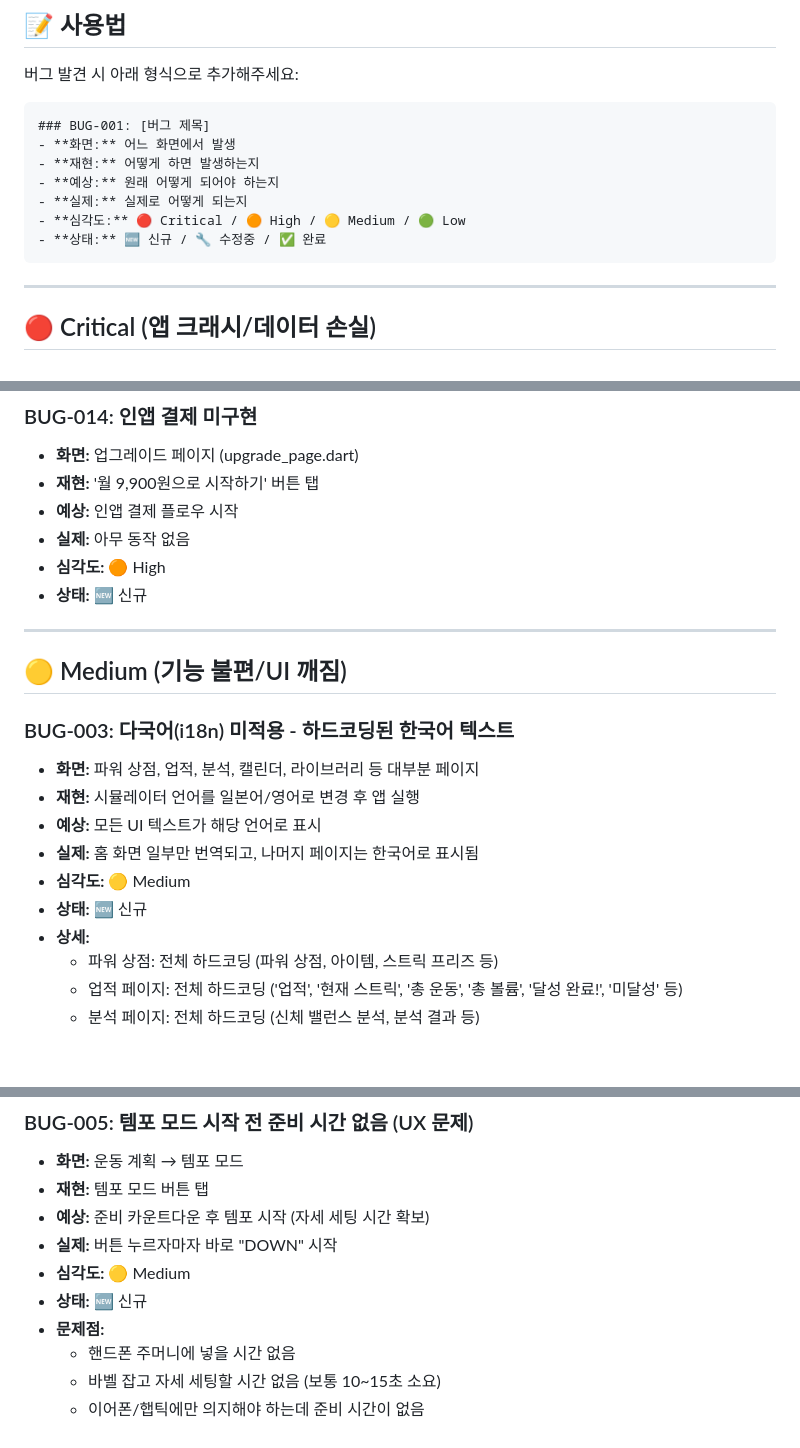
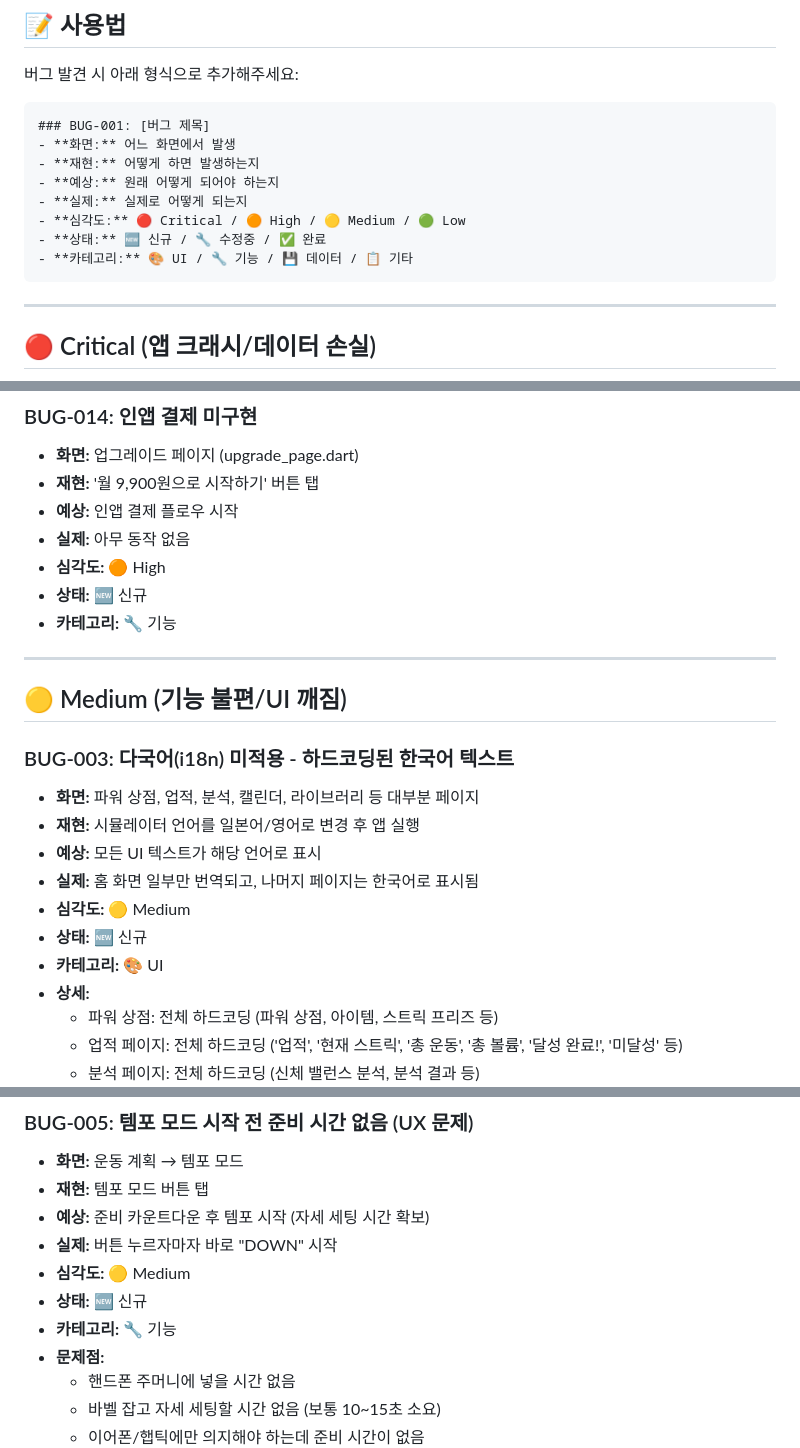
Before and after one commit to Davejinking/fitmix_pwa, a Markdown page: doc/bug_report.md, 3 parts joined by grey strips. Rendered like a GitHub page; blank space fills up the shorter version.

````diff
--- a/doc/bug_report.md
+++ b/doc/bug_report.md
@@ -16,6 +16,7 @@
 - **실제:** 실제로 어떻게 되는지
 - **심각도:** 🔴 Critical / 🟠 High / 🟡 Medium / 🟢 Low
 - **상태:** 🆕 신규 / 🔧 수정중 / ✅ 완료
+- **카테고리:** 🎨 UI / 🔧 기능 / 💾 데이터 / 📋 기타
 ```
 
 ---
@@ -35,6 +36,7 @@
 - **실제:** 아무 동작 없음
 - **심각도:** 🟠 High
 - **상태:** 🆕 신규
+- **카테고리:** 🔧 기능
 
 ---
 
@@ -47,6 +49,7 @@
 - **실제:** 홈 화면 일부만 번역되고, 나머지 페이지는 한국어로 표시됨
 - **심각도:** 🟡 Medium
 - **상태:** 🆕 신규
+- **카테고리:** 🎨 UI
 - **상세:**
   - 파워 상점: 전체 하드코딩 (파워 상점, 아이템, 스트릭 프리즈 등)
   - 업적 페이지: 전체 하드코딩 ('업적', '현재 스트릭', '총 운동', '총 볼륨', '달성 완료!', '미달성' 등)
@@ -62,6 +65,7 @@
 - **실제:** 버튼 누르자마자 바로 "DOWN" 시작
 - **심각도:** 🟡 Medium
 - **상태:** 🆕 신규
+- **카테고리:** 🔧 기능
 - **문제점:**
   - 핸드폰 주머니에 넣을 시간 없음
   - 바벨 잡고 자세 세팅할 시간 없음 (보통 10~15초 소요)
````
Also changed, not shown: other parts of doc/bug_report.md (+33 -8 lines).
